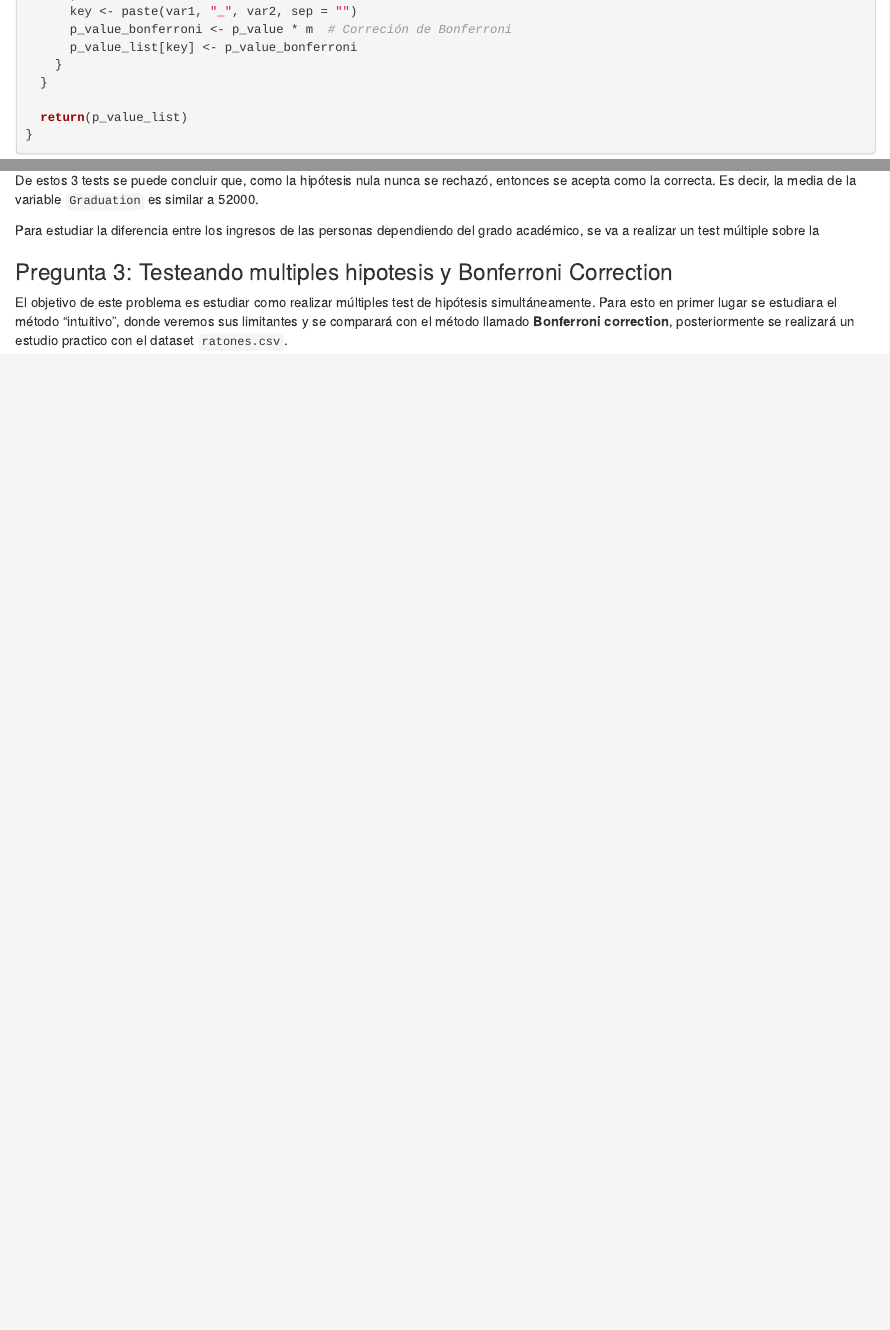
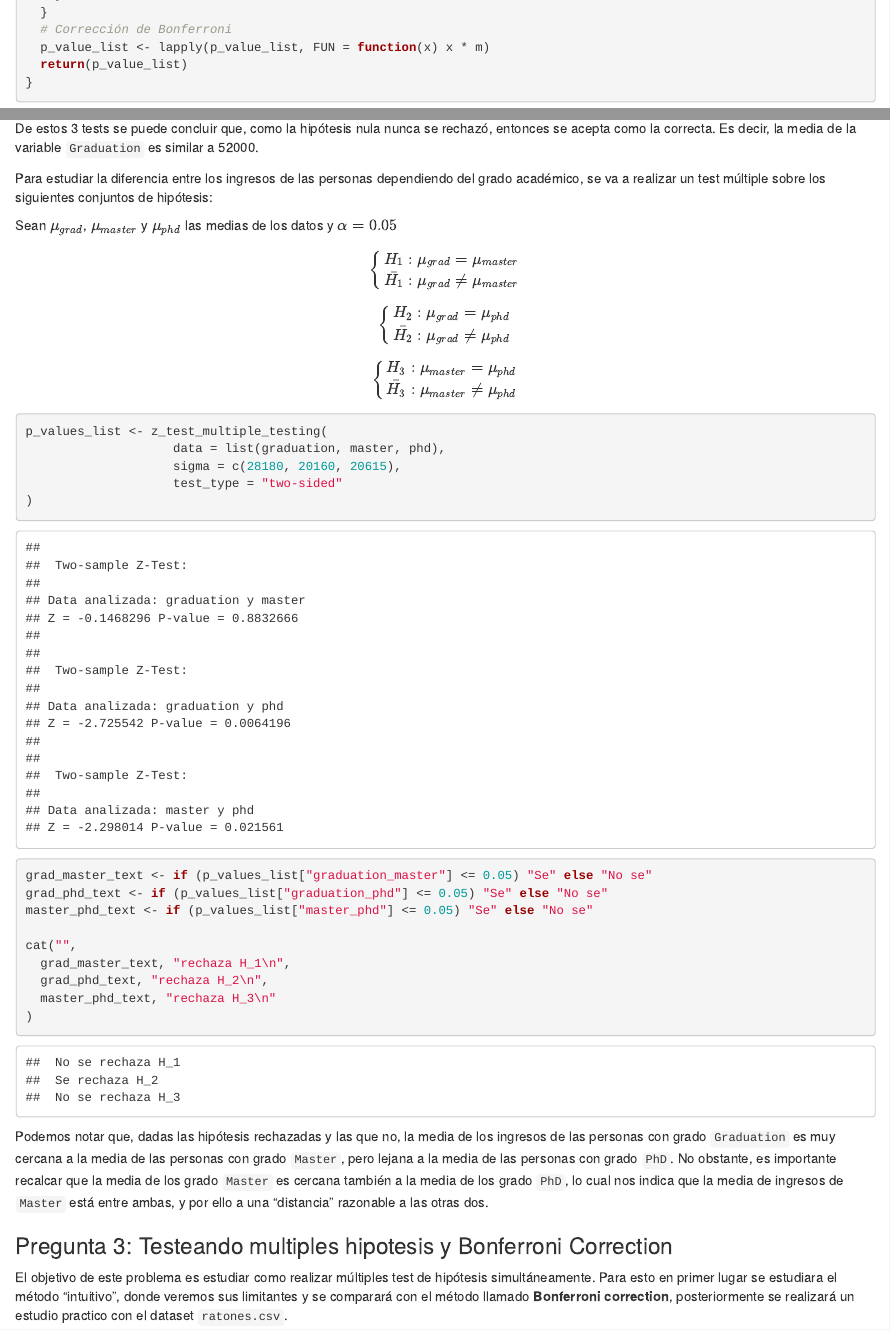
Before and after one commit to nicoacevedor/CC6104, an R Markdown document (Tarea 3/Tarea_3.Rmd): the page in a window 1100 px wide, from 8300 px down before the commit and from 8380 px down after it, and a second part further down, joined at a grey line. Rendered offline with R 4.5, knitr and Pandoc, with nearby package versions; folded parts are opened.

Commit message:
P2 lista

````diff
--- a/Tarea 3/Tarea_3.Rmd
+++ b/Tarea 3/Tarea_3.Rmd
@@ -401,11 +401,12 @@ z_test_multiple_testing <- function(data = NULL, sigma = NULL,
         test_type = test_type, verbose = verbose
       )
       key <- paste(var1, "_", var2, sep = "")
-      p_value_bonferroni <- p_value * m  # Correción de Bonferroni
-      p_value_list[key] <- p_value_bonferroni
+      p_value_list[key] <- p_value
+      m <- m + 1
     }
   }
-
+  # Corrección de Bonferroni
+  p_value_list <- lapply(p_value_list, FUN = function(x) x * m)
   return(p_value_list)
 }
 ```
@@ -459,10 +460,37 @@ cat(output, "la hipótesis nula a un nivel de 5%")
 
 De estos 3 tests se puede concluir que, como la hipótesis nula nunca se rechazó, entonces se acepta como la correcta. Es decir, la media de la variable `Graduation` es similar a 52000.
 
+Para estudiar la diferencia entre los ingresos de las personas dependiendo del grado académico, se va a realizar un test múltiple sobre los siguientes conjuntos de hipótesis:
 
-Para estudiar la diferencia entre los ingresos de las personas dependiendo del grado académico, se va a realizar un test múltiple sobre la
+Sean $\mu_{grad}$, $\mu_{master}$ y $\mu_{phd}$ las medias de los datos y $\alpha = 0.05$
+
+$$\begin{cases} H_1: \mu_{grad} = \mu_{master} \\ \bar{H_1}: \mu_{grad} \neq \mu_{master} \end{cases}$$
+
+$$\begin{cases} H_2: \mu_{grad} = \mu_{phd} \\ \bar{H_2}: \mu_{grad} \neq \mu_{phd} \end{cases}$$
+
+$$\begin{cases} H_3: \mu_{master} = \mu_{phd} \\ \bar{H_3}: \mu_{master} \neq \mu_{phd} \end{cases}$$
 
 
+```{r, eval = TRUE}
+p_values_list <- z_test_multiple_testing(
+                    data = list(graduation, master, phd),
+                    sigma = c(28180, 20160, 20615),
+                    test_type = "two-sided"
+)
+
+grad_master_text <- if (p_values_list["graduation_master"] <= 0.05) "Se" else "No se"
+grad_phd_text <- if (p_values_list["graduation_phd"] <= 0.05) "Se" else "No se"
+master_phd_text <- if (p_values_list["master_phd"] <= 0.05) "Se" else "No se"
+
+cat("",
+  grad_master_text, "rechaza H_1\n",
+  grad_phd_text, "rechaza H_2\n",
+  master_phd_text, "rechaza H_3\n"
+)
+
+```
+
+Podemos notar que, dadas las hipótesis rechazadas y las que no, la media de los ingresos de las personas con grado `Graduation` es muy cercana a la media de las personas con grado `Master`, pero lejana a la media de las personas con grado `PhD`. No obstante, es importante recalcar que la media de los grado `Master` es cercana también a la media de los grado `PhD`, lo cual nos indica que la media de ingresos de `Master` está entre ambas, y por ello a una "distancia" razonable a las otras dos.
 
 ### Pregunta 3: Testeando multiples hipotesis y Bonferroni Correction
 
````
Also changed, not shown: Tarea 3/z-test.R (+14 -13 lines), Tarea 3/Tarea_3.Rmd (2 more changed lines).
